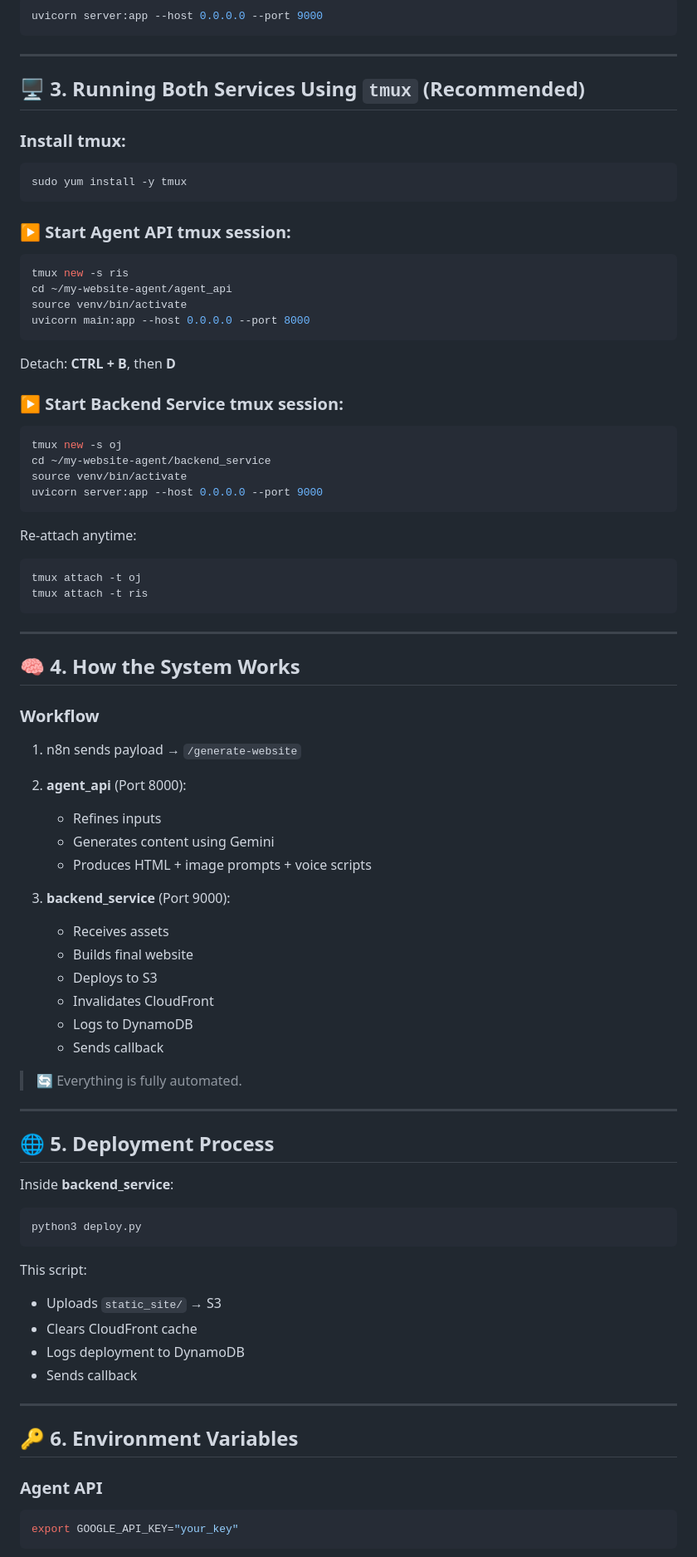
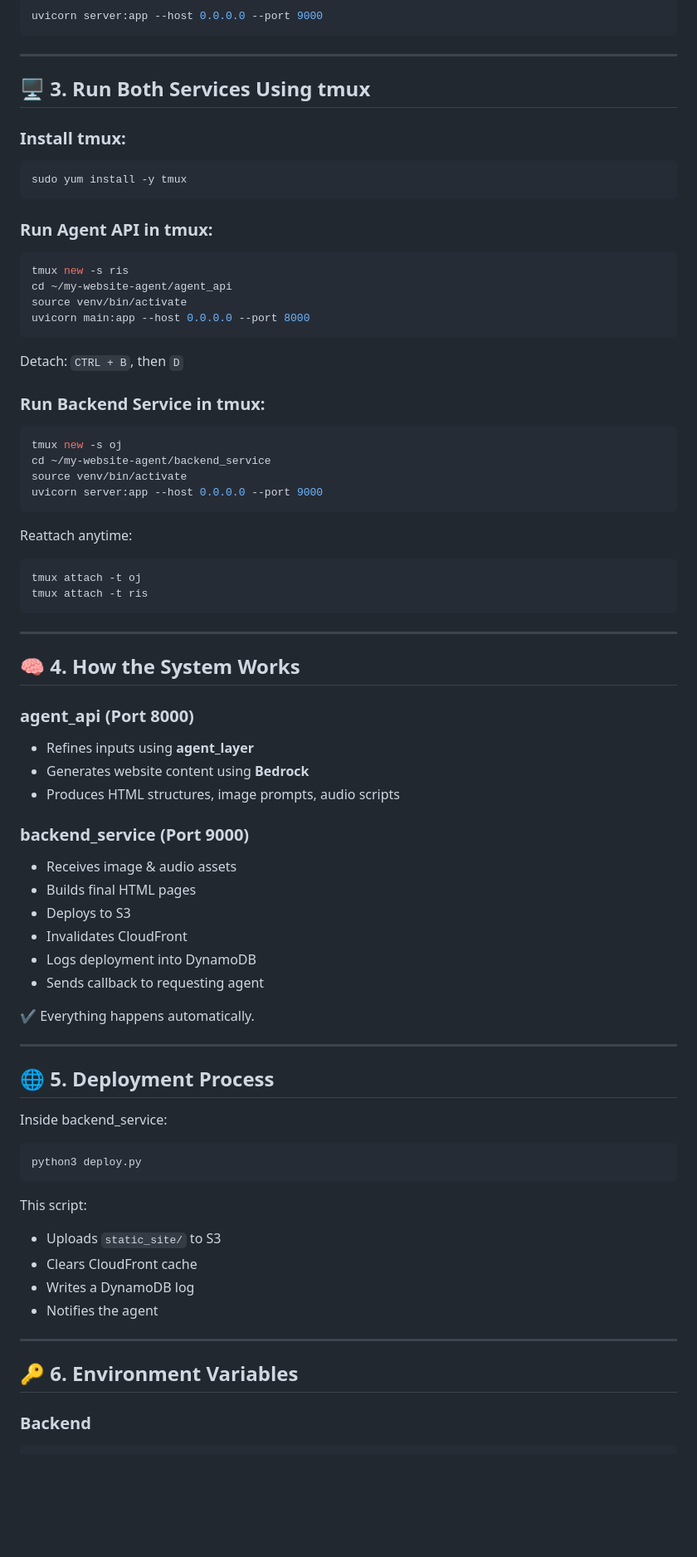
Before and after one commit to nagadevarasubbu/my-website-agent, a Markdown page: README.md, the part around the change printed below. Shown: that part at 83% size. GitHub-like rendering; blank space fills up the shorter version.

````diff
--- a/README.md
+++ b/README.md
@@ -128,7 +130,7 @@ uvicorn server:app --host 0.0.0.0 --port 9000
 
 ---
 
-## 🖥️ 3. Running Both Services Using `tmux` (Recommended)
+## 🖥️ 3. Run Both Services Using tmux
 
 ### Install tmux:
 
@@ -136,7 +138,7 @@ uvicorn server:app --host 0.0.0.0 --port 9000
 sudo yum install -y tmux
 ```
 
-### ▶ Start Agent API tmux session:
+### Run Agent API in tmux:
 
 ```bash
 tmux new -s ris
@@ -145,10 +147,9 @@ source venv/bin/activate
 uvicorn main:app --host 0.0.0.0 --port 8000
 ```
 
-Detach:
-**CTRL + B**, then **D**
+Detach: `CTRL + B`, then `D`
 
-### ▶ Start Backend Service tmux session:
+### Run Backend Service in tmux:
 
 ```bash
 tmux new -s oj
@@ -157,7 +158,7 @@ source venv/bin/activate
 uvicorn server:app --host 0.0.0.0 --port 9000
 ```
 
-Re-attach anytime:
+Reattach anytime:
 
 ```bash
 tmux attach -t oj
@@ -168,30 +169,28 @@ tmux attach -t ris
 
 ## 🧠 4. How the System Works
 
-### **Workflow**
+### agent_api (Port 8000)
 
-1. n8n sends payload → `/generate-website`
-2. **agent_api** (Port 8000):
+* Refines inputs using **agent_layer**
+* Generates website content using **Bedrock**
+* Produces HTML structures, image prompts, audio scripts
 
-   * Refines inputs
-   * Generates content using Gemini
-   * Produces HTML + image prompts + voice scripts
-3. **backend_service** (Port 9000):
+### backend_service (Port 9000)
 
-   * Receives assets
-   * Builds final website
-   * Deploys to S3
-   * Invalidates CloudFront
-   * Logs to DynamoDB
-   * Sends callback
+* Receives image & audio assets
+* Builds final HTML pages
+* Deploys to S3
+* Invalidates CloudFront
+* Logs deployment into DynamoDB
+* Sends callback to requesting agent
 
-> 🔄 Everything is fully automated.
+✔ Everything happens automatically.
 
 ---
 
 ## 🌐 5. Deployment Process
 
-Inside **backend_service**:
+Inside backend_service:
 
 ```bash
 python3 deploy.py
@@ -199,17 +198,15 @@ python3 deploy.py
 
 This script:
 
-* Uploads `static_site/` → S3
+* Uploads `static_site/` to S3
 * Clears CloudFront cache
-* Logs deployment to DynamoDB
-* Sends callback
+* Writes a DynamoDB log
+* Notifies the agent
 
 ---
 
 ## 🔑 6. Environment Variables
 
-### **Agent API**
+### Backend
 
-```bash
-export GOOGLE_API_KEY="your_key"
 ```
````
Also changed, not shown: other parts of README.md (+53 -39 lines).
